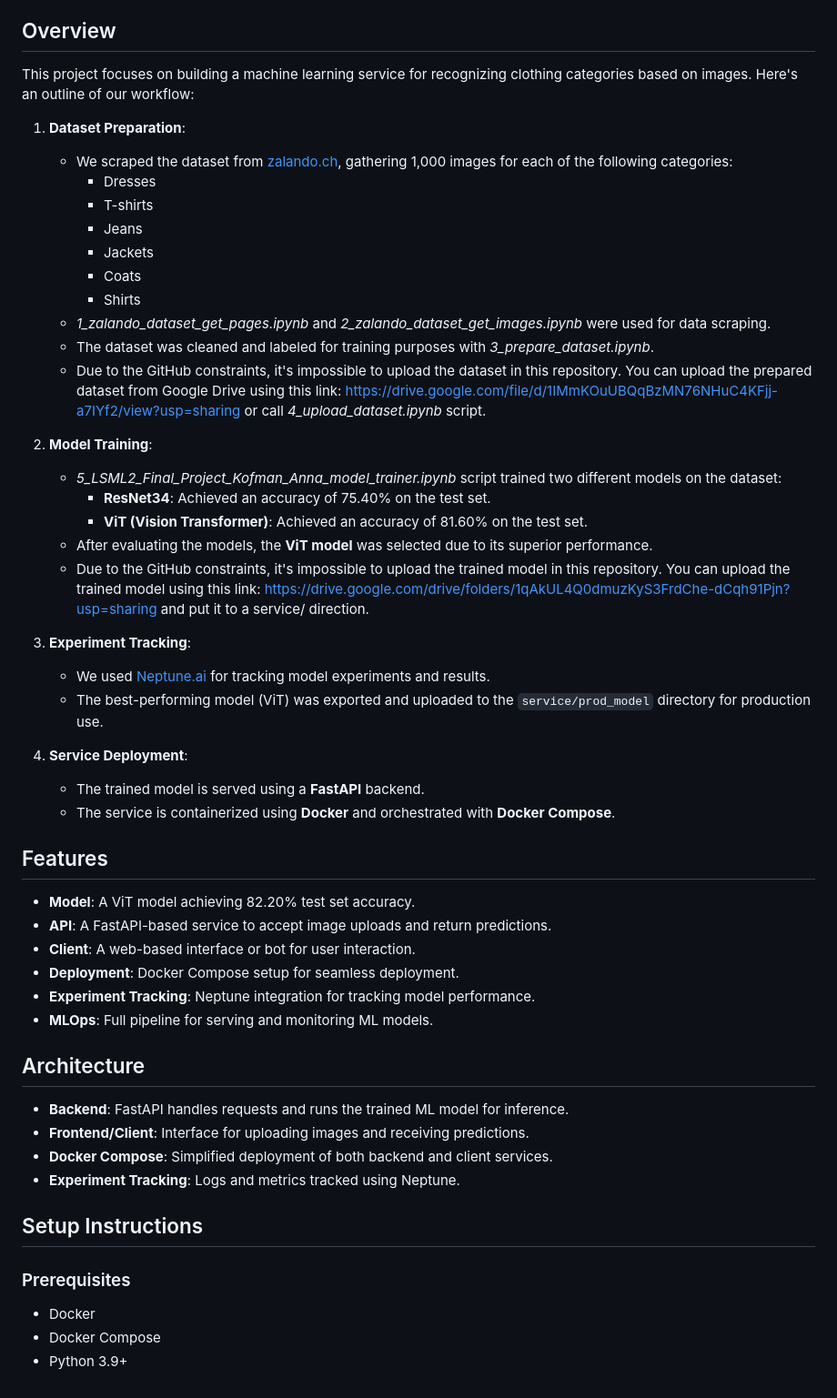
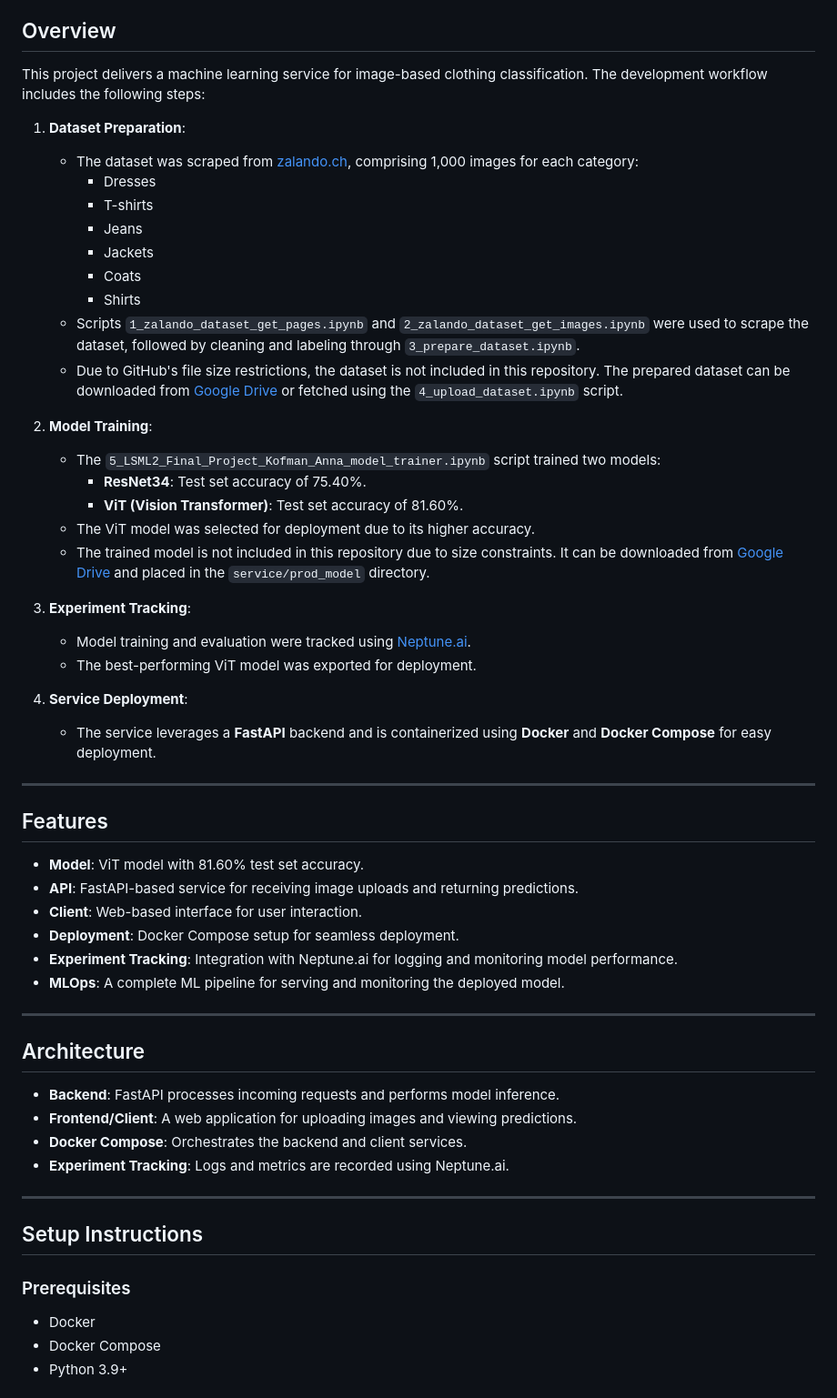
Before and after one commit to kofmanya/LMSL2, a Markdown page: README.md, the part around the change. Shown: that part at 91% size. GitHub-like rendering.

```diff
--- a/README.md
+++ b/README.md
@@ -6,53 +6,59 @@ This repository contains an end-to-end ML service for recognizing clothing categ
 
 ## Overview
 
-This project focuses on building a machine learning service for recognizing clothing categories based on images. Here's an outline of our workflow:
+This project delivers a machine learning service for image-based clothing classification. The development workflow includes the following steps:
 
 1. **Dataset Preparation**:
-   - We scraped the dataset from [zalando.ch](https://www.zalando.ch), gathering 1,000 images for each of the following categories:
+   - The dataset was scraped from [zalando.ch](https://www.zalando.ch), comprising 1,000 images for each category:
      - Dresses
      - T-shirts
      - Jeans
      - Jackets
      - Coats
      - Shirts
-   - *1_zalando_dataset_get_pages.ipynb* and *2_zalando_dataset_get_images.ipynb* were used for data scraping.
-   - The dataset was cleaned and labeled for training purposes with *3_prepare_dataset.ipynb*.
-   - Due to the GitHub constraints, it's impossible to upload the dataset in this repository. You can upload the prepared dataset from Google Drive using this link: https://drive.google.com/file/d/1IMmKOuUBQqBzMN76NHuC4KFjj-a7IYf2/view?usp=sharing or call *4_upload_dataset.ipynb* script.
+   - Scripts `1_zalando_dataset_get_pages.ipynb` and `2_zalando_dataset_get_images.ipynb` were used to scrape the dataset, followed by cleaning and labeling through `3_prepare_dataset.ipynb`.
+   - Due to GitHub's file size restrictions, the dataset is not included in this repository. The prepared dataset can be downloaded from [Google Drive](https://drive.google.com/file/d/1IMmKOuUBQqBzMN76NHuC4KFjj-a7IYf2/view?usp=sharing) or fetched using the `4_upload_dataset.ipynb` script.
 
 2. **Model Training**:
-   - *5_LSML2_Final_Project_Kofman_Anna_model_trainer.ipynb* script trained two different models on the dataset:
-     - **ResNet34**: Achieved an accuracy of 75.40% on the test set.
-     - **ViT (Vision Transformer)**: Achieved an accuracy of 81.60% on the test set.
-   - After evaluating the models, the **ViT model** was selected due to its superior performance.
-   - Due to the GitHub constraints, it's impossible to upload the trained model in this repository. You can upload the trained model using this link: https://drive.google.com/drive/folders/1qAkUL4Q0dmuzKyS3FrdChe-dCqh91Pjn?usp=sharing and put it to a service/ direction.
+   - The `5_LSML2_Final_Project_Kofman_Anna_model_trainer.ipynb` script trained two models:
+     - **ResNet34**: Test set accuracy of 75.40%.
+     - **ViT (Vision Transformer)**: Test set accuracy of 81.60%.
+   - The ViT model was selected for deployment due to its higher accuracy.
+   - The trained model is not included in this repository due to size constraints. It can be downloaded from [Google Drive](https://drive.google.com/drive/folders/1qAkUL4Q0dmuzKyS3FrdChe-dCqh91Pjn?usp=sharing) and placed in the `service/prod_model` directory.
 
 3. **Experiment Tracking**:
-   - We used [Neptune.ai](https://neptune.ai/) for tracking model experiments and results.
-   - The best-performing model (ViT) was exported and uploaded to the `service/prod_model` directory for production use.
+   - Model training and evaluation were tracked using [Neptune.ai](https://neptune.ai/).
+   - The best-performing ViT model was exported for deployment.
 
 4. **Service Deployment**:
-   - The trained model is served using a **FastAPI** backend.
-   - The service is containerized using **Docker** and orchestrated with **Docker Compose**.
+   - The service leverages a **FastAPI** backend and is containerized using **Docker** and **Docker Compose** for easy deployment.
 
+---
 
 ## Features
-- **Model**: A ViT model achieving 82.20% test set accuracy.
-- **API**: A FastAPI-based service to accept image uploads and return predictions.
-- **Client**: A web-based interface or bot for user interaction.
+
+- **Model**: ViT model with 81.60% test set accuracy.
+- **API**: FastAPI-based service for receiving image uploads and returning predictions.
+- **Client**: Web-based interface for user interaction.
 - **Deployment**: Docker Compose setup for seamless deployment.
-- **Experiment Tracking**: Neptune integration for tracking model performance.
-- **MLOps**: Full pipeline for serving and monitoring ML models.
+- **Experiment Tracking**: Integration with Neptune.ai for logging and monitoring model performance.
+- **MLOps**: A complete ML pipeline for serving and monitoring the deployed model.
+
+---
 
 ## Architecture
-- **Backend**: FastAPI handles requests and runs the trained ML model for inference.
-- **Frontend/Client**: Interface for uploading images and receiving predictions.
-- **Docker Compose**: Simplified deployment of both backend and client services.
-- **Experiment Tracking**: Logs and metrics tracked using Neptune.
+
+- **Backend**: FastAPI processes incoming requests and performs model inference.
+- **Frontend/Client**: A web application for uploading images and viewing predictions.
+- **Docker Compose**: Orchestrates the backend and client services.
+- **Experiment Tracking**: Logs and metrics are recorded using Neptune.ai.
+
+---
 
 ## Setup Instructions
 
 ### Prerequisites
+
 - Docker
 - Docker Compose
 - Python 3.9+
```
